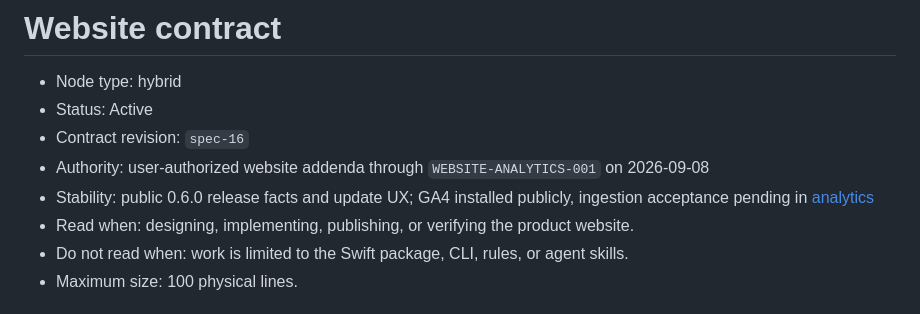
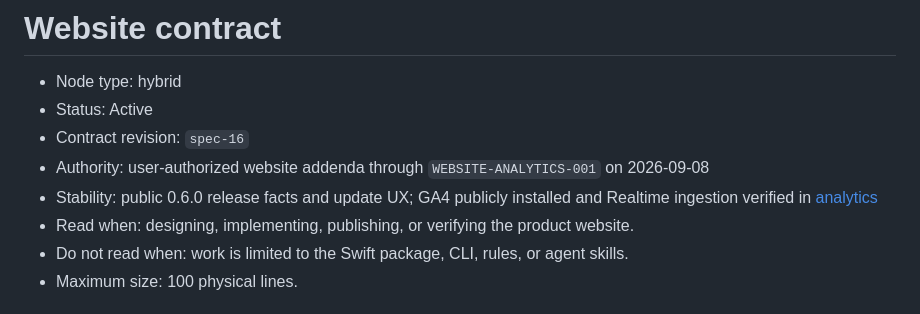
Before and after one commit to potapenko/swiftui-semantic-audit, a Markdown page: docs/specs/website.md, the part around the change. Drawn GitHub-style.

Commit message:
Accept GA4 realtime ingestion verification

```diff
--- a/docs/specs/website.md
+++ b/docs/specs/website.md
@@ -4,7 +4,7 @@
 - Status: Active
 - Contract revision: `spec-16`
 - Authority: user-authorized website addenda through `WEBSITE-ANALYTICS-001` on 2026-09-08
-- Stability: public 0.6.0 release facts and update UX; GA4 installed publicly, ingestion acceptance pending in [analytics](website/analytics.md)
+- Stability: public 0.6.0 release facts and update UX; GA4 publicly installed and Realtime ingestion verified in [analytics](website/analytics.md)
 - Read when: designing, implementing, publishing, or verifying the product website.
 - Do not read when: work is limited to the Swift package, CLI, rules, or agent skills.
 - Maximum size: 100 physical lines.
```
Also changed, not shown: docs/specs/release-baseline.md (+2 -2 lines), 1 other file.
